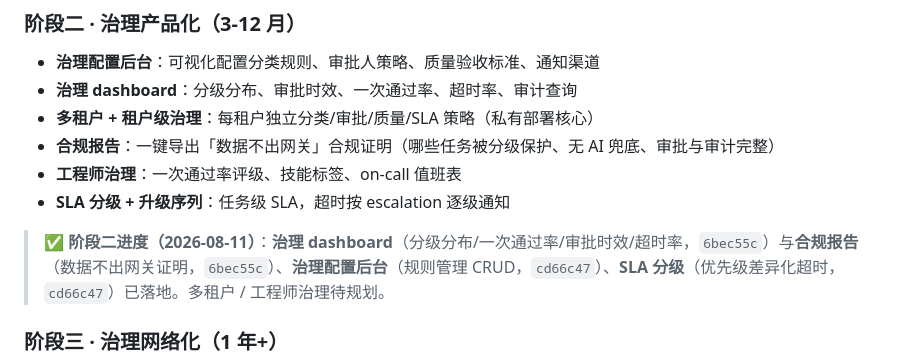
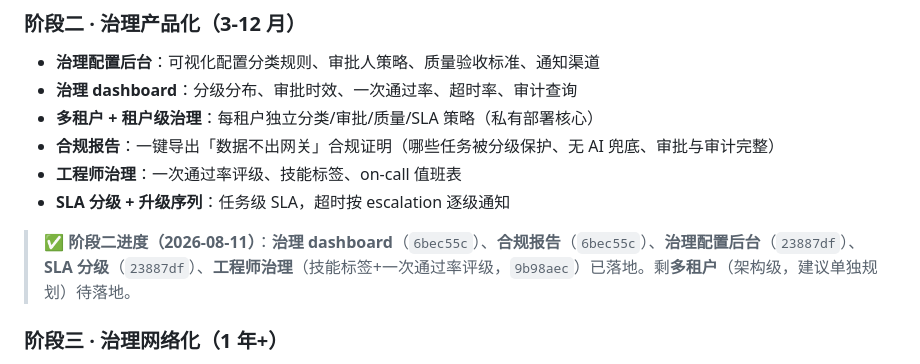
Before and after one commit to leenkcool/humanasllm, a Markdown page: docs/GOVERNANCE.md, the part around the change. GitHub-like rendering.

Commit message:
docs: 治理层阶段二进度（工程师治理已落地，剩多租户）

```diff
--- a/docs/GOVERNANCE.md
+++ b/docs/GOVERNANCE.md
@@ -49,7 +49,7 @@
 - **工程师治理**：一次通过率评级、技能标签、on-call 值班表
 - **SLA 分级 + 升级序列**：任务级 SLA，超时按 escalation 逐级通知
 
-> ✅ **阶段二进度（2026-08-11）**：**治理 dashboard**（分级分布/一次通过率/审批时效/超时率，`6bec55c`）与**合规报告**（数据不出网关证明，`6bec55c`）、**治理配置后台**（规则管理 CRUD，`cd66c47`）、**SLA 分级**（优先级差异化超时，`cd66c47`）已落地。多租户 / 工程师治理待规划。
+> ✅ **阶段二进度（2026-08-11）**：**治理 dashboard**（`6bec55c`）、**合规报告**（`6bec55c`）、**治理配置后台**（`23887df`）、**SLA 分级**（`23887df`）、**工程师治理**（技能标签+一次通过率评级，`9b98aec`）已落地。剩**多租户**（架构级，建议单独规划）待落地。
 
 ### 阶段三 · 治理网络化（1 年+）
 
```
